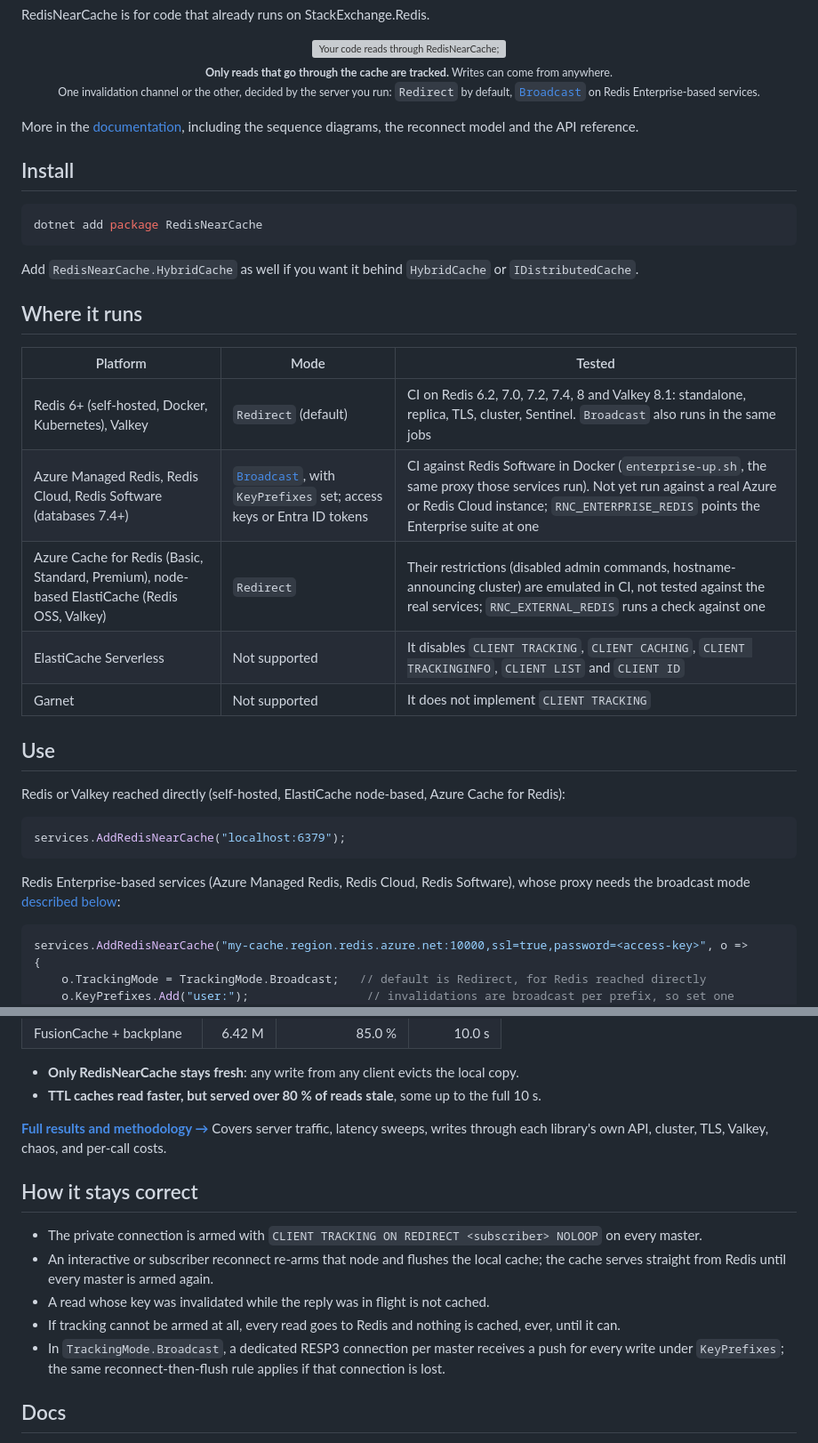
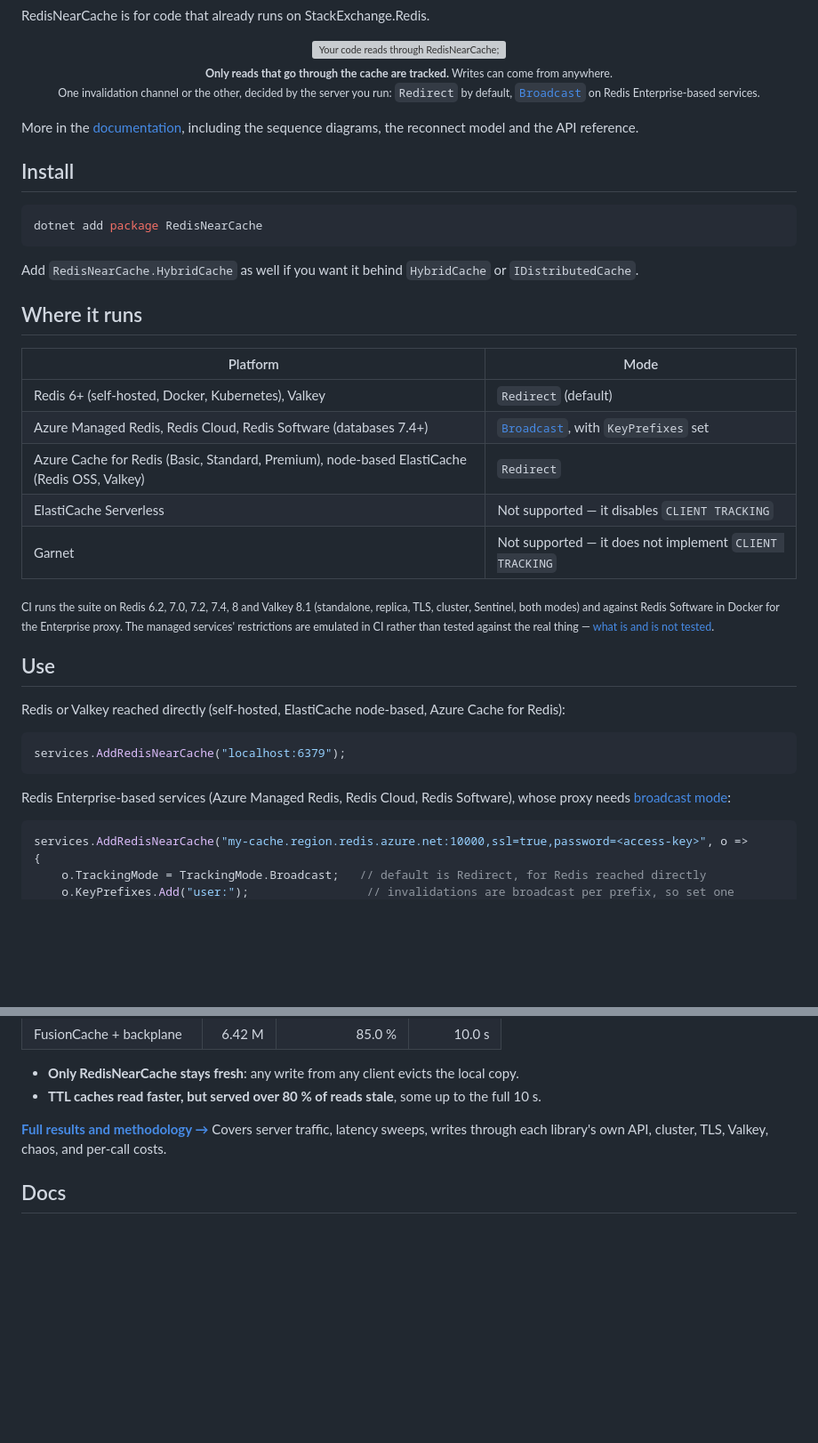
Before and after one commit to magna-nz/redis-near-cache, a Markdown page: README.md, 2 parts joined by grey strips. Shown at 89% size. Rendered like a GitHub page; blank space fills up the shorter version; grey boxes are pictures that could not be loaded.

Commit message:
docs: thin the platform table and drop two README sections
- "Where it runs" loses the Tested column. The per-row CI detail becomes one
  line under the table, so the table is three narrow columns of fact.
- The "Redis Enterprise, Azure Managed Redis, Redis Cloud" section is gone; the
  registration snippet in Use covers it and the detail is on the docs site. The
  badge, the diagram caption, the table row and the Use lead-in now link there.
- "How it stays correct" is gone too: all five points are on the docs site under
  How it works, which the Docs section already points at.

Co-Authored-By: Claude Opus 5 <noreply@anthropic.com>

````diff
--- a/README.md
+++ b/README.md
@@ -53,13 +53,18 @@ Add `RedisNearCache.HybridCache` as well if you want it behind `HybridCache` or
 
 ## Where it runs
 
-| Platform | Mode | Tested |
-|---|---|---|
-| Redis 6+ (self-hosted, Docker, Kubernetes), Valkey | `Redirect` (default) | CI on Redis 6.2, 7.0, 7.2, 7.4, 8 and Valkey 8.1: standalone, replica, TLS, cluster, Sentinel. `Broadcast` also runs in the same jobs |
-| Azure Managed Redis, Redis Cloud, Redis Software (databases 7.4+) | [`Broadcast`](#redis-enterprise-azure-managed-redis-redis-cloud), with `KeyPrefixes` set; access keys or Entra ID tokens | CI against Redis Software in Docker (`enterprise-up.sh`, the same proxy those services run). Not yet run against a real Azure or Redis Cloud instance; `RNC_ENTERPRISE_REDIS` points the Enterprise suite at one |
-| Azure Cache for Redis (Basic, Standard, Premium), node-based ElastiCache (Redis OSS, Valkey) | `Redirect` | Their restrictions (disabled admin commands, hostname-announcing cluster) are emulated in CI, not tested against the real services; `RNC_EXTERNAL_REDIS` runs a check against one |
-| ElastiCache Serverless | Not supported | It disables `CLIENT TRACKING`, `CLIENT CACHING`, `CLIENT TRACKINGINFO`, `CLIENT LIST` and `CLIENT ID` |
-| Garnet | Not supported | It does not implement `CLIENT TRACKING` |
+| Platform | Mode |
+|---|---|
+| Redis 6+ (self-hosted, Docker, Kubernetes), Valkey | `Redirect` (default) |
+| Azure Managed Redis, Redis Cloud, Redis Software (databases 7.4+) | [`Broadcast`](https://magna-nz.github.io/redis-near-cache/#enterprise), with `KeyPrefixes` set |
+| Azure Cache for Redis (Basic, Standard, Premium), node-based ElastiCache (Redis OSS, Valkey) | `Redirect` |
+| ElastiCache Serverless | Not supported — it disables `CLIENT TRACKING` |
+| Garnet | Not supported — it does not implement `CLIENT TRACKING` |
+
+<sub>CI runs the suite on Redis 6.2, 7.0, 7.2, 7.4, 8 and Valkey 8.1 (standalone, replica, TLS, cluster, Sentinel,
+both modes) and against Redis Software in Docker for the Enterprise proxy. The managed services' restrictions are
+emulated in CI rather than tested against the real thing —
+[what is and is not tested](https://magna-nz.github.io/redis-near-cache/#testing).</sub>
 
 ## Use
 
@@ -69,8 +74,8 @@ Redis or Valkey reached directly (self-hosted, ElastiCache node-based, Azure Cac
 services.AddRedisNearCache("localhost:6379");
 ```
 
-Redis Enterprise-based services (Azure Managed Redis, Redis Cloud, Redis Software), whose proxy needs the
-broadcast mode [described below](#redis-enterprise-azure-managed-redis-redis-cloud):
+Redis Enterprise-based services (Azure Managed Redis, Redis Cloud, Redis Software), whose proxy needs
+[broadcast mode](https://magna-nz.github.io/redis-near-cache/#enterprise):
 
 ```csharp
 services.AddRedisNearCache("my-cache.region.redis.azure.net:10000,ssl=true,password=<access-key>", o =>
@@ -154,16 +149,6 @@ TTL caches set to 10 s.
 **[Full results and methodology →](bench/RedisNearCache.Bench/README.md)** Covers server traffic, latency sweeps,
 writes through each library's own API, cluster, TLS, Valkey, chaos, and per-call costs.
 
-## How it stays correct
-
-- The private connection is armed with `CLIENT TRACKING ON REDIRECT <subscriber> NOLOOP` on every master.
-- An interactive or subscriber reconnect re-arms that node and flushes the local cache; the cache serves
-  straight from Redis until every master is armed again.
-- A read whose key was invalidated while the reply was in flight is not cached.
-- If tracking cannot be armed at all, every read goes to Redis and nothing is cached, ever, until it can.
-- In `TrackingMode.Broadcast`, a dedicated RESP3 connection per master receives a push for every write under
-  `KeyPrefixes`; the same reconnect-then-flush rule applies if that connection is lost.
-
 ## Docs
 
 The quickstart, diagrams, configuration, API reference, HybridCache adapter, operations guide and FAQ live
````
Also changed, not shown: other parts of README.md (+2 -12 lines).
